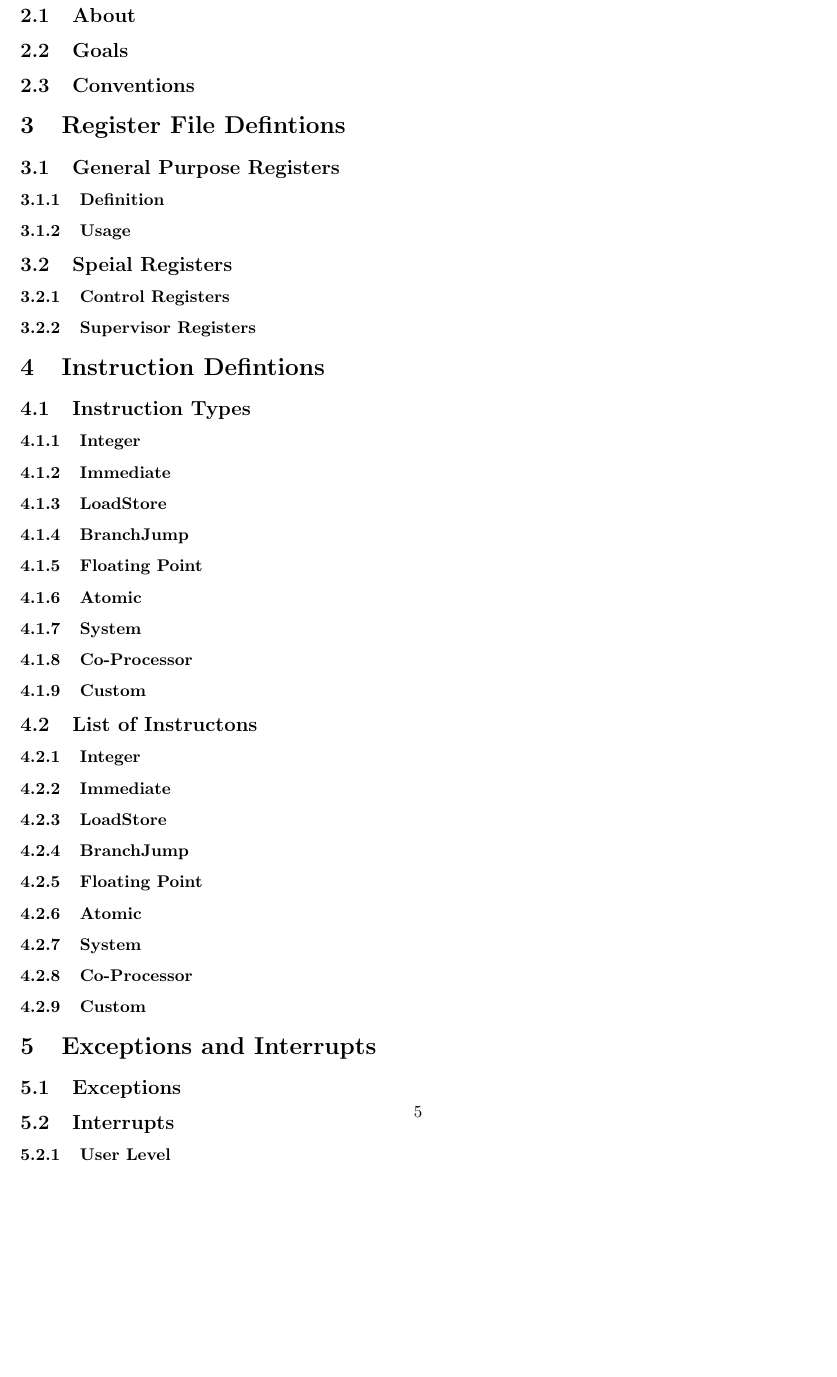
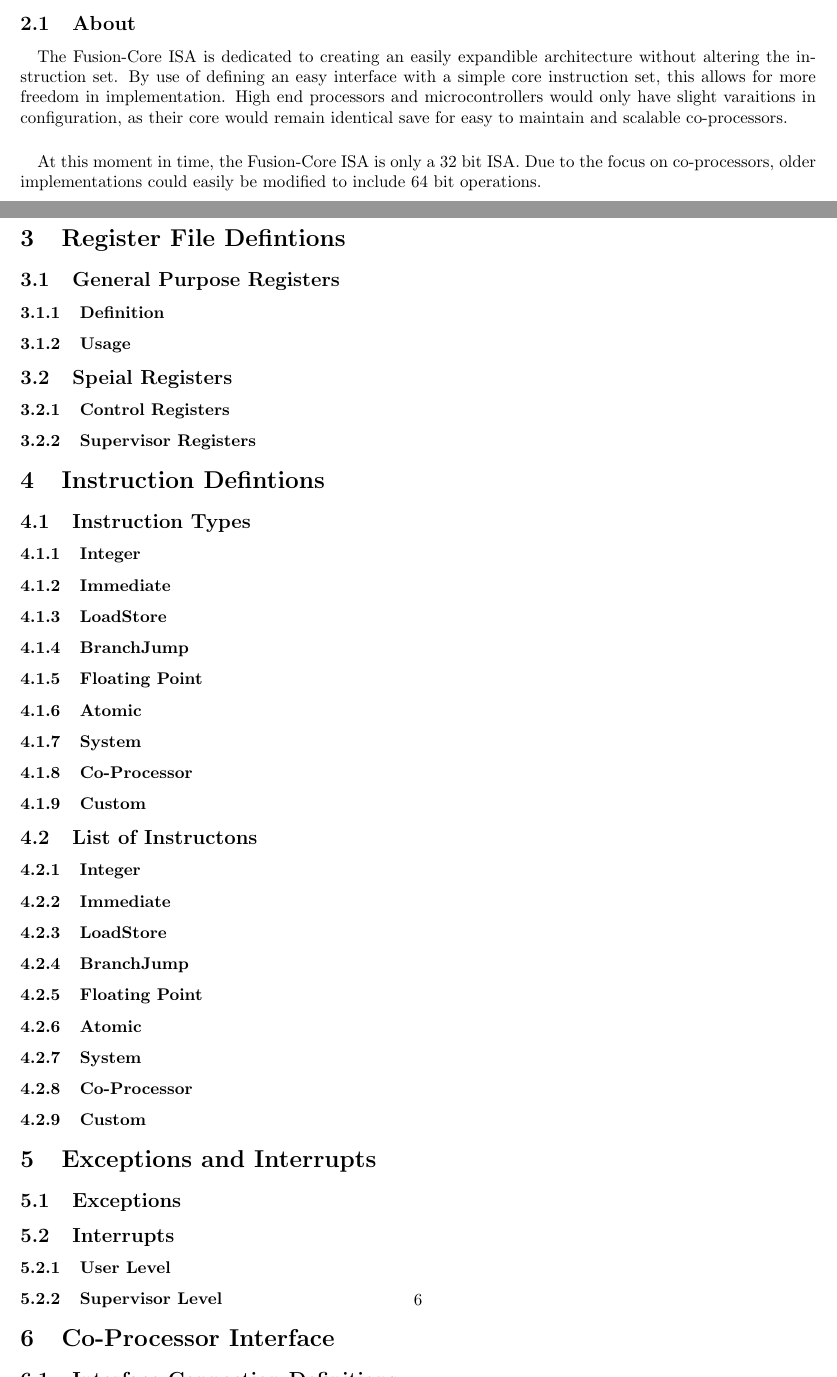
Before and after one commit to bit0fun/Fusion-Core, a LaTeX document (doc/fusion-isa-arch.tex): part of page 5 of 6 before the commit and two parts of pages 4 and 6 of 7 after it, the two joined at a grey line, cut so that both start at the same text, the shorter picture padded with empty space. Compiled offline with pdfLaTeX.

Commit message:
Writing intro in docs

```diff
--- a/doc/fusion-isa-arch.tex
+++ b/doc/fusion-isa-arch.tex
@@ -20,7 +20,16 @@
 \paragraph{Version 0.1} Initial Definition of the Instruction Set Architecture
 
 \section{Introduction}
+
 \subsection{About}
+\paragraph{}The Fusion-Core ISA is dedicated to creating an easily expandible architecture without altering
+the instruction set. By use of defining an easy interface with a simple core instruction set, this allows for
+more freedom in implementation. High end processors and microcontrollers would only have slight varaitions in
+configuration, as their core would remain identical save for easy to maintain and scalable co-processors.
+\paragraph{}At this moment in time, the Fusion-Core ISA is only a 32 bit ISA. Due to the focus on co-processors,
+older implementations could easily be modified to include 64 bit operations.
+
+
 \subsection{Goals}
 \subsection{Conventions}
 
@@ -66,6 +75,10 @@
 \subsubsection{User Level}
 \subsubsection{Supervisor Level}
 
+\section{Co-Processor Interface}
+\subsection{Interface Connection Definitions}
+\subsection{Adding custom Co-Processor}
+\subsection{List of Co-Processors}
 
 \section{Memory Map}
 \textbf{NOTE}
```
